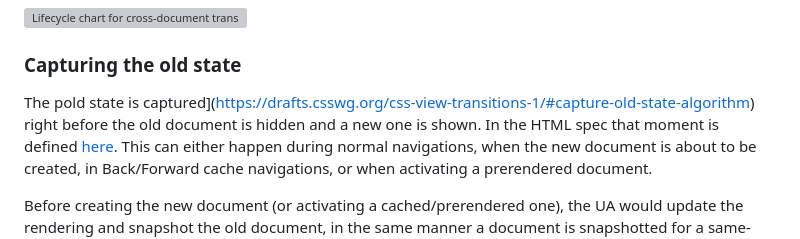
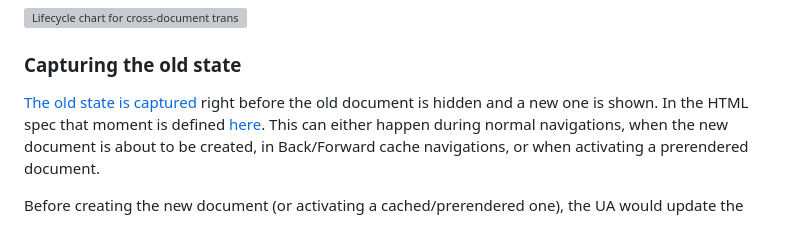
Before and after one commit to WICG/view-transitions, a Markdown page: cross-doc-explainer.md, the part around the change. Drawn GitHub-style; grey boxes are pictures that could not be loaded.

Commit message:
Update cross-doc-explainer.md
Co-authored-by: Khushal Sagar <63884798+khushalsagar@users.noreply.github.com>

```diff
--- a/cross-doc-explainer.md
+++ b/cross-doc-explainer.md
@@ -62,7 +62,7 @@ See [w3c/csswg-drafts#8048](https://github.com/w3c/csswg-drafts/issues/8048).
 
 ### Capturing the old state
 
-The pold state is captured](https://drafts.csswg.org/css-view-transitions-1/#capture-old-state-algorithm) right before the old document is hidden and a new one is shown.
+[The old state is captured](https://drafts.csswg.org/css-view-transitions-1/#capture-old-state-algorithm) right before the old document is hidden and a new one is shown.
 In the HTML spec that moment is defined [here](https://html.spec.whatwg.org/#populating-a-session-history-entry:loading-a-document).
 This can either happen during normal navigations, when the new document is about to be created,
 in Back/Forward cache navigations, or when activating a prerendered document.
```
